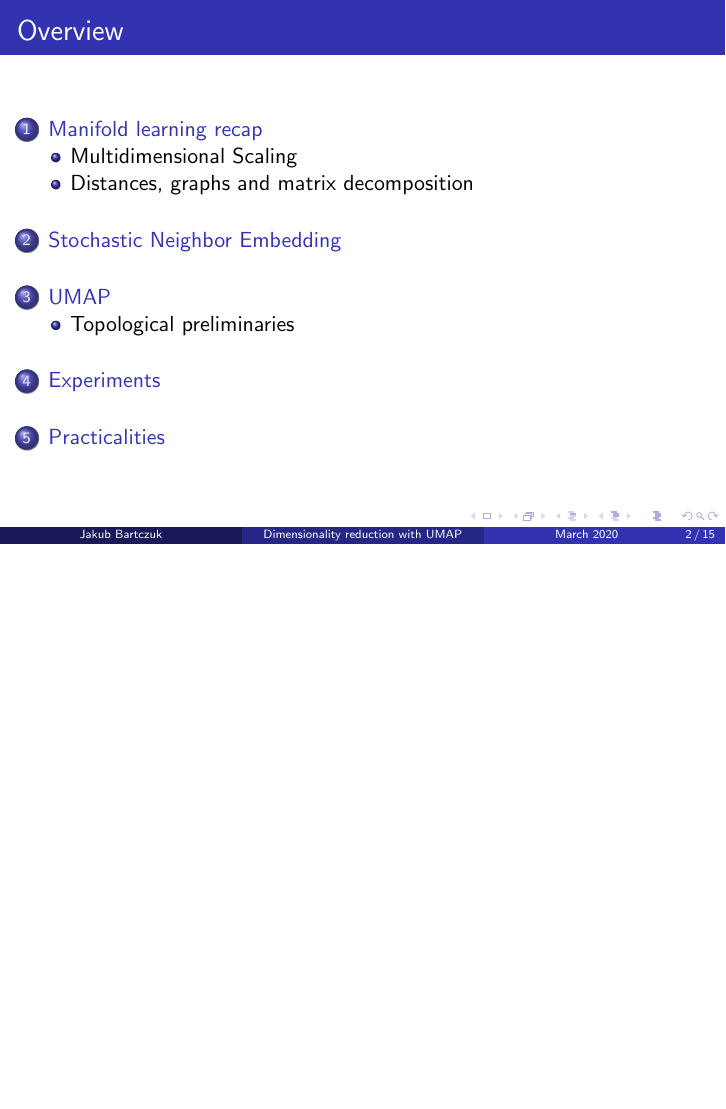
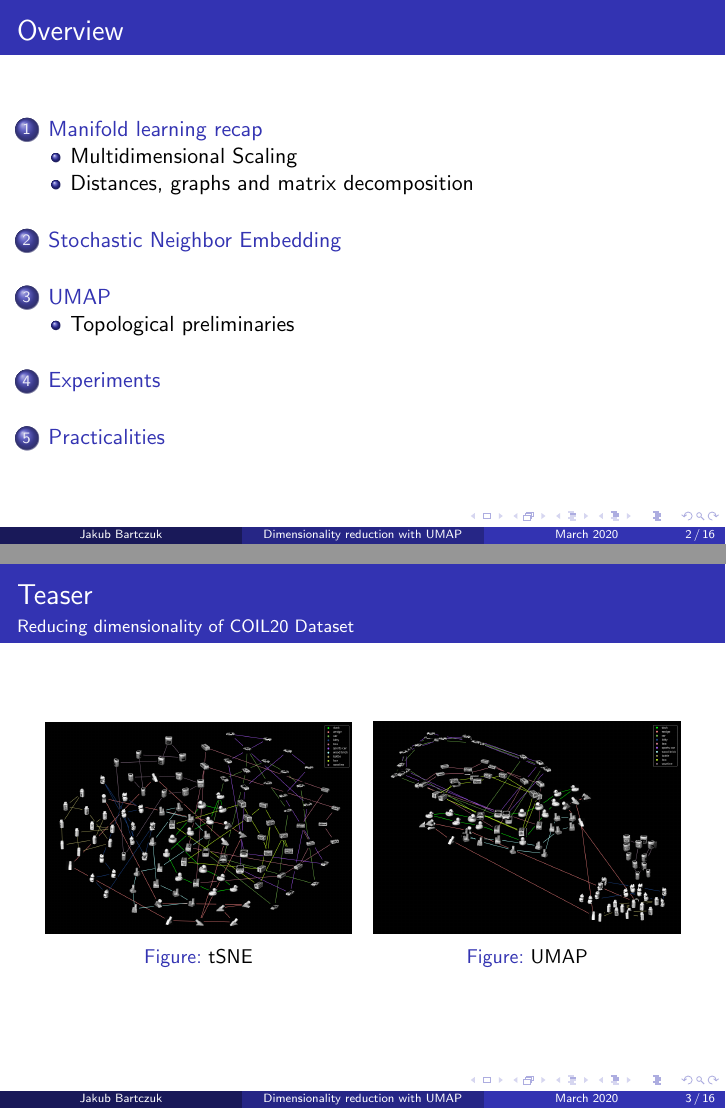
Before and after one commit to lambdaofgod/texfiles, LaTeX slides (umap_advanced_data_mining/main.tex): page 2 of 15 before the commit and pages 2 and 3 of 16 after it, the two joined at a grey line, the shorter picture padded with empty space. Compiled offline with pdfLaTeX.

Commit message:
added COIL20 visualizations

```diff
--- a/umap_advanced_data_mining/main.tex
+++ b/umap_advanced_data_mining/main.tex
@@ -1,6 +1,6 @@
 \documentclass[unknownkeysallowed]{beamer}
 \usetheme{Madrid}
-
+\usepackage{subfig}
 \title{Dimensionality reduction with UMAP}
 \subtitle{Advanced Data Mining seminar}
 \author{Jakub Bartczuk}
@@ -13,6 +13,11 @@
 \tableofcontents[section,subsection]
 \end{frame}
 
+\begin{frame}{Teaser}
+\framesubtitle{Reducing dimensionality of COIL20 Dataset}
+\begin{figure}[ht]\centering\begin{minipage}[b]{0.45\linewidth}\includegraphics[width=\textwidth]{coil_tsne.png}\caption{tSNE}\label{fig:minipage1}\end{minipage}\quad\begin{minipage}[b]{0.45\linewidth}\includegraphics[width=\textwidth]{coil_umap.png}\caption{UMAP}\label{fig:minipage2}\end{minipage}\end{figure}
+\end{frame}
+
 \section{Manifold learning recap}
 \begin{frame}{Manifold learning recap}
 
```
Also changed, not shown: umap_advanced_data_mining/coil_tsne.png (added), umap_advanced_data_mining/coil_umap.png (added), umap_advanced_data_mining/isomap_coil.png (added), umap_advanced_data_mining/main.tex (2 more changed lines).
